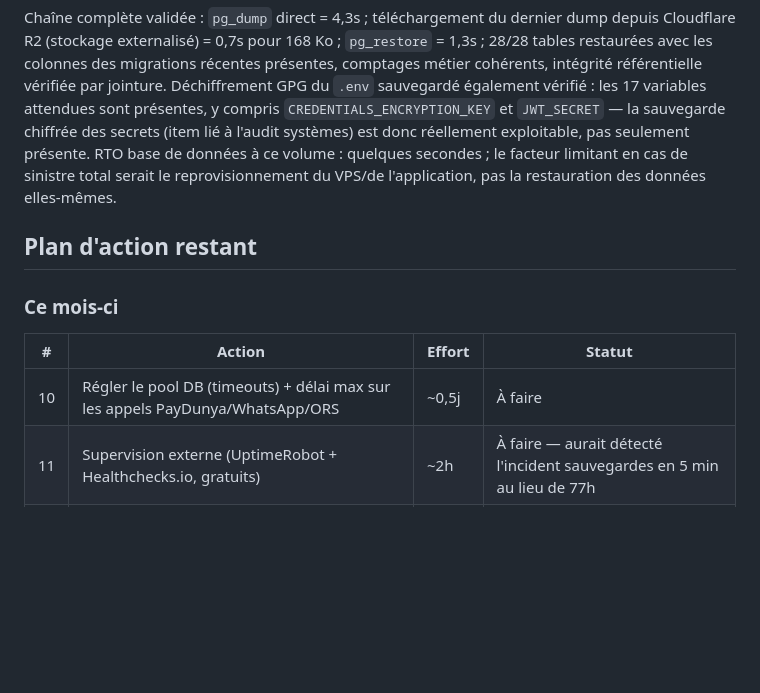
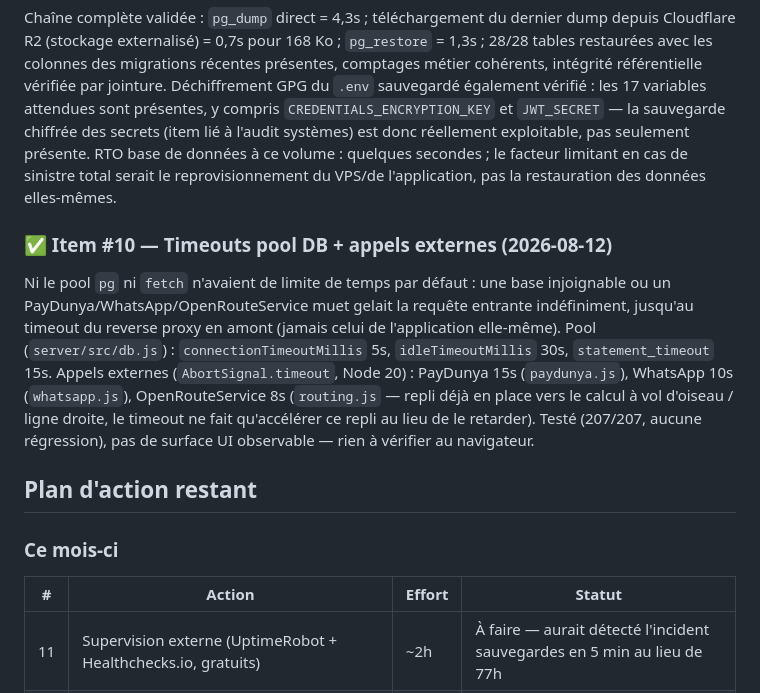
Before and after one commit to aliouneFayoume/erp-ferme, a Markdown page: audits/2026-08-11/00-synthese.md, the part around the change. GitHub-like rendering; blank space fills up the shorter version.

Commit message:
Documente l'item #10 (timeouts pool DB + appels externes) comme fait
Co-Authored-By: Claude Sonnet 5 <noreply@anthropic.com>

```diff
--- a/audits/2026-08-11/00-synthese.md
+++ b/audits/2026-08-11/00-synthese.md
@@ -130,13 +130,23 @@ réellement exploitable, pas seulement présente. RTO base de données à ce vol
 secondes ; le facteur limitant en cas de sinistre total serait le reprovisionnement du VPS/de
 l'application, pas la restauration des données elles-mêmes.
 
+### ✅ Item #10 — Timeouts pool DB + appels externes (2026-08-12)
+
+Ni le pool `pg` ni `fetch` n'avaient de limite de temps par défaut : une base injoignable ou un
+PayDunya/WhatsApp/OpenRouteService muet gelait la requête entrante indéfiniment, jusqu'au timeout
+du reverse proxy en amont (jamais celui de l'application elle-même). Pool (`server/src/db.js`) :
+`connectionTimeoutMillis` 5s, `idleTimeoutMillis` 30s, `statement_timeout` 15s. Appels externes
+(`AbortSignal.timeout`, Node 20) : PayDunya 15s (`paydunya.js`), WhatsApp 10s (`whatsapp.js`),
+OpenRouteService 8s (`routing.js` — repli déjà en place vers le calcul à vol d'oiseau / ligne
+droite, le timeout ne fait qu'accélérer ce repli au lieu de le retarder). Testé (207/207, aucune
+régression), pas de surface UI observable — rien à vérifier au navigateur.
+
 ## Plan d'action restant
 
 ### Ce mois-ci
 
 | # | Action | Effort | Statut |
 |---|---|---|---|
-| 10 | Régler le pool DB (timeouts) + délai max sur les appels PayDunya/WhatsApp/ORS | ~0,5j | À faire |
 | 11 | Supervision externe (UptimeRobot + Healthchecks.io, gratuits) | ~2h | À faire — aurait détecté l'incident sauvegardes en 5 min au lieu de 77h |
 | 13 | Dépôt GPS et en-tête de facture PDF par ferme (au lieu de codés en dur sur Massla) | ~3h | À faire |
 
```
